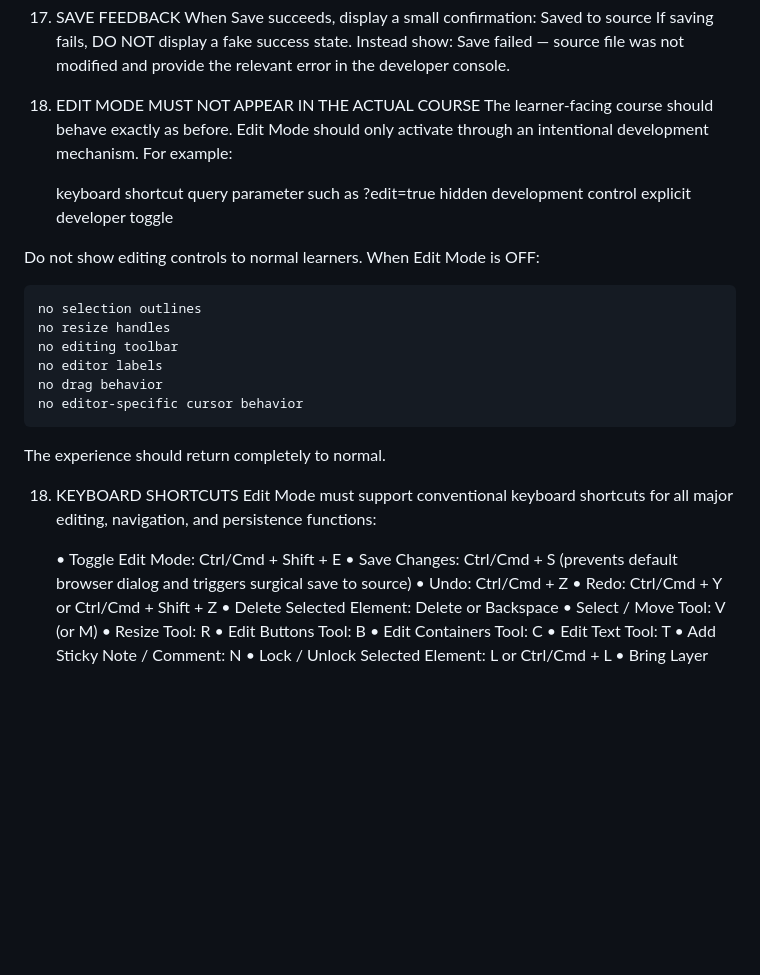
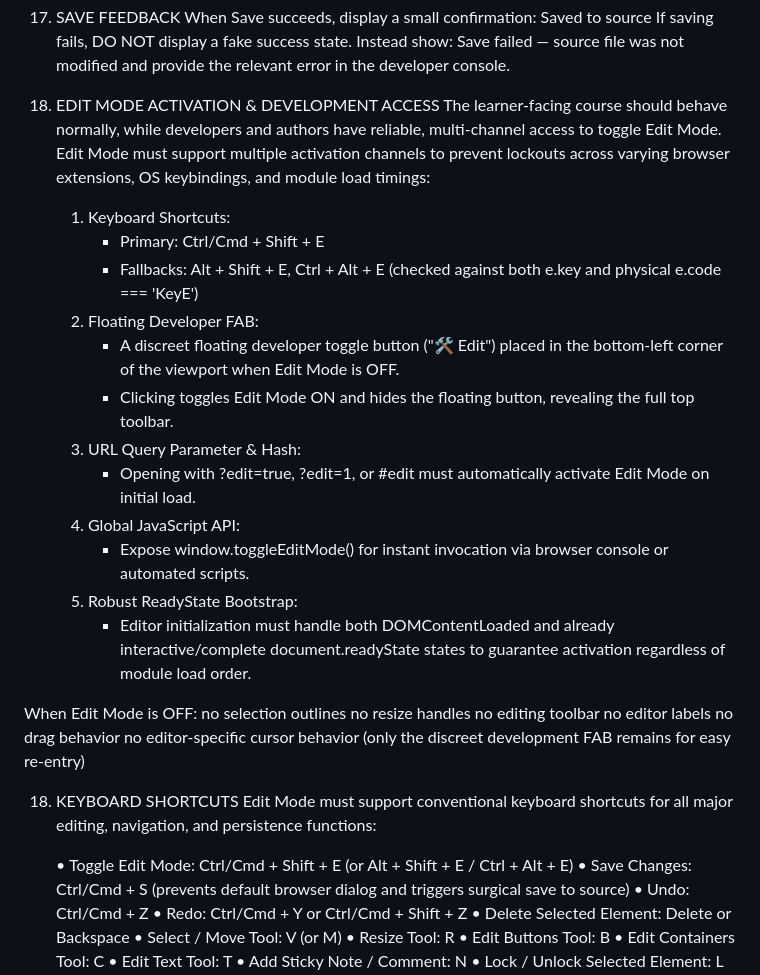
Before and after one commit to ausbigshow/heat-stroke-in-dogs, a Markdown page: .agents/rules/edit-mode.md, the part around the change. GitHub-like rendering; blank space fills up the shorter version.

Commit message:
docs: update edit-mode.md rules with multi-channel activation, fallbacks, and floating developer toggle

```diff
--- a/.agents/rules/edit-mode.md
+++ b/.agents/rules/edit-mode.md
@@ -298,32 +298,36 @@ Instead show:
 Save failed — source file was not modified
 and provide the relevant error in the developer console.
 
-17. EDIT MODE MUST NOT APPEAR IN THE ACTUAL COURSE
-The learner-facing course should behave exactly as before.
-Edit Mode should only activate through an intentional development mechanism.
-For example:
+17. EDIT MODE ACTIVATION & DEVELOPMENT ACCESS
+The learner-facing course should behave normally, while developers and authors have reliable, multi-channel access to toggle Edit Mode.
+Edit Mode must support multiple activation channels to prevent lockouts across varying browser extensions, OS keybindings, and module load timings:
 
-    keyboard shortcut
-    query parameter such as ?edit=true
-    hidden development control
-    explicit developer toggle
+    1. Keyboard Shortcuts:
+       - Primary: Ctrl/Cmd + Shift + E
+       - Fallbacks: Alt + Shift + E, Ctrl + Alt + E (checked against both e.key and physical e.code === 'KeyE')
+    2. Floating Developer FAB:
+       - A discreet floating developer toggle button ("🛠️ Edit") placed in the bottom-left corner of the viewport when Edit Mode is OFF.
+       - Clicking toggles Edit Mode ON and hides the floating button, revealing the full top toolbar.
+    3. URL Query Parameter & Hash:
+       - Opening with ?edit=true, ?edit=1, or #edit must automatically activate Edit Mode on initial load.
+    4. Global JavaScript API:
+       - Expose window.toggleEditMode() for instant invocation via browser console or automated scripts.
+    5. Robust ReadyState Bootstrap:
+       - Editor initialization must handle both DOMContentLoaded and already interactive/complete document.readyState states to guarantee activation regardless of module load order.
 
-Do not show editing controls to normal learners.
 When Edit Mode is OFF:
-
     no selection outlines
     no resize handles
     no editing toolbar
     no editor labels
     no drag behavior
     no editor-specific cursor behavior
-
-The experience should return completely to normal.
+    (only the discreet development FAB remains for easy re-entry)
 
 18. KEYBOARD SHORTCUTS
 Edit Mode must support conventional keyboard shortcuts for all major editing, navigation, and persistence functions:
 
-    • Toggle Edit Mode: Ctrl/Cmd + Shift + E
+    • Toggle Edit Mode: Ctrl/Cmd + Shift + E (or Alt + Shift + E / Ctrl + Alt + E)
     • Save Changes: Ctrl/Cmd + S (prevents default browser dialog and triggers surgical save to source)
     • Undo: Ctrl/Cmd + Z
     • Redo: Ctrl/Cmd + Y or Ctrl/Cmd + Shift + Z
```
